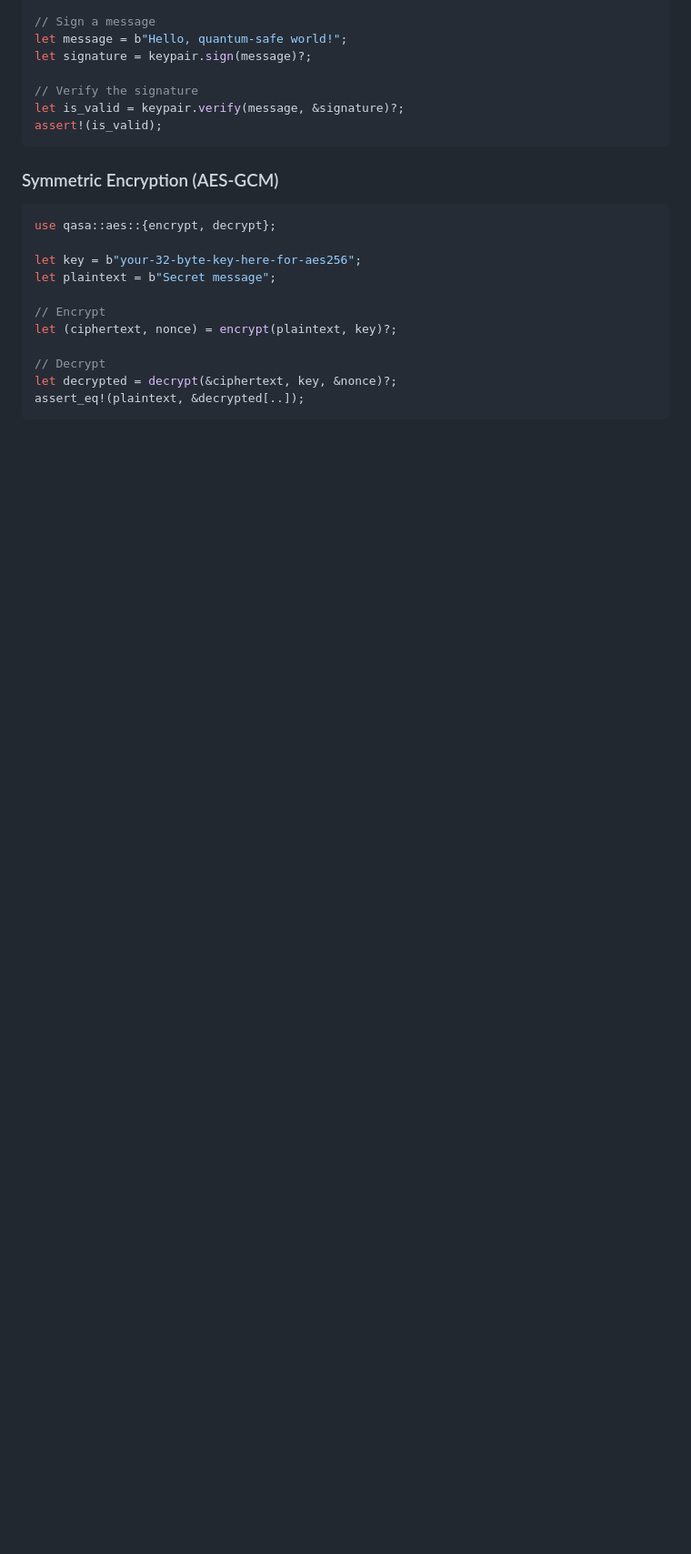
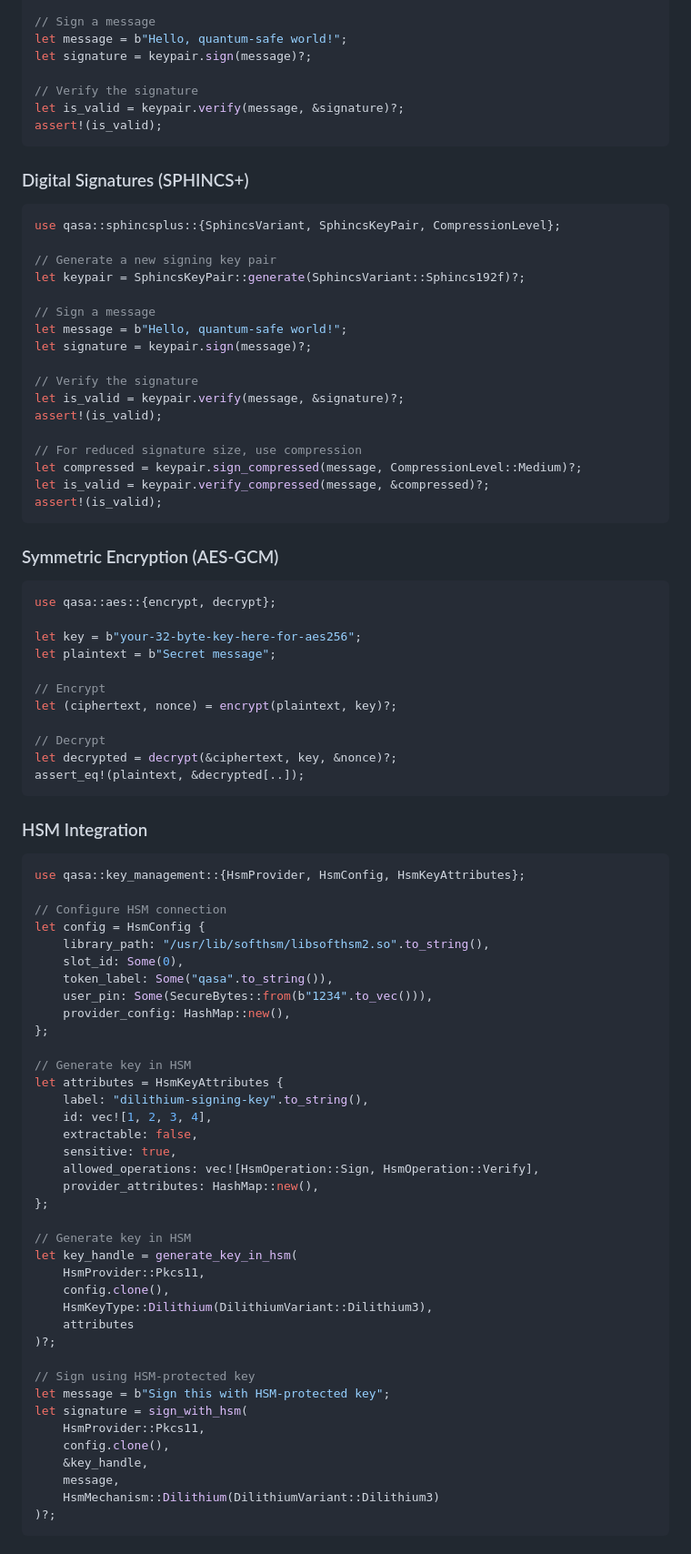
Before and after one commit to Djwarf/Qasa, a Markdown page: README.md, the part around one of its changes. Shown at 91% size. Drawn GitHub-style; blank space fills up the shorter version.

````diff
--- a/README.md
+++ b/README.md
@@ -53,6 +75,28 @@ let signature = keypair.sign(message)?;
 
 // Verify the signature
 let is_valid = keypair.verify(message, &signature)?;
+assert!(is_valid);
+```
+
+### Digital Signatures (SPHINCS+)
+
+```rust
+use qasa::sphincsplus::{SphincsVariant, SphincsKeyPair, CompressionLevel};
+
+// Generate a new signing key pair
+let keypair = SphincsKeyPair::generate(SphincsVariant::Sphincs192f)?;
+
+// Sign a message
+let message = b"Hello, quantum-safe world!";
+let signature = keypair.sign(message)?;
+
+// Verify the signature
+let is_valid = keypair.verify(message, &signature)?;
+assert!(is_valid);
+
+// For reduced signature size, use compression
+let compressed = keypair.sign_compressed(message, CompressionLevel::Medium)?;
+let is_valid = keypair.verify_compressed(message, &compressed)?;
 assert!(is_valid);
 ```
 
@@ -72,3 +116,46 @@ let decrypted = decrypt(&ciphertext, key, &nonce)?;
 assert_eq!(plaintext, &decrypted[..]);
 ```
 
+### HSM Integration
+
+```rust
+use qasa::key_management::{HsmProvider, HsmConfig, HsmKeyAttributes};
+
+// Configure HSM connection
+let config = HsmConfig {
+    library_path: "/usr/lib/softhsm/libsofthsm2.so".to_string(),
+    slot_id: Some(0),
+    token_label: Some("qasa".to_string()),
+    user_pin: Some(SecureBytes::from(b"1234".to_vec())),
+    provider_config: HashMap::new(),
+};
+
+// Generate key in HSM
+let attributes = HsmKeyAttributes {
+    label: "dilithium-signing-key".to_string(),
+    id: vec![1, 2, 3, 4],
+    extractable: false,
+    sensitive: true,
+    allowed_operations: vec![HsmOperation::Sign, HsmOperation::Verify],
+    provider_attributes: HashMap::new(),
+};
+
+// Generate key in HSM
+let key_handle = generate_key_in_hsm(
+    HsmProvider::Pkcs11,
+    config.clone(),
+    HsmKeyType::Dilithium(DilithiumVariant::Dilithium3),
+    attributes
+)?;
+
+// Sign using HSM-protected key
+let message = b"Sign this with HSM-protected key";
+let signature = sign_with_hsm(
+    HsmProvider::Pkcs11,
+    config.clone(),
+    &key_handle,
+    message,
+    HsmMechanism::Dilithium(DilithiumVariant::Dilithium3)
+)?;
+```
+
````
Also changed, not shown: other parts of README.md (+124 -12 lines), security_review.md (+2 -4 lines).
